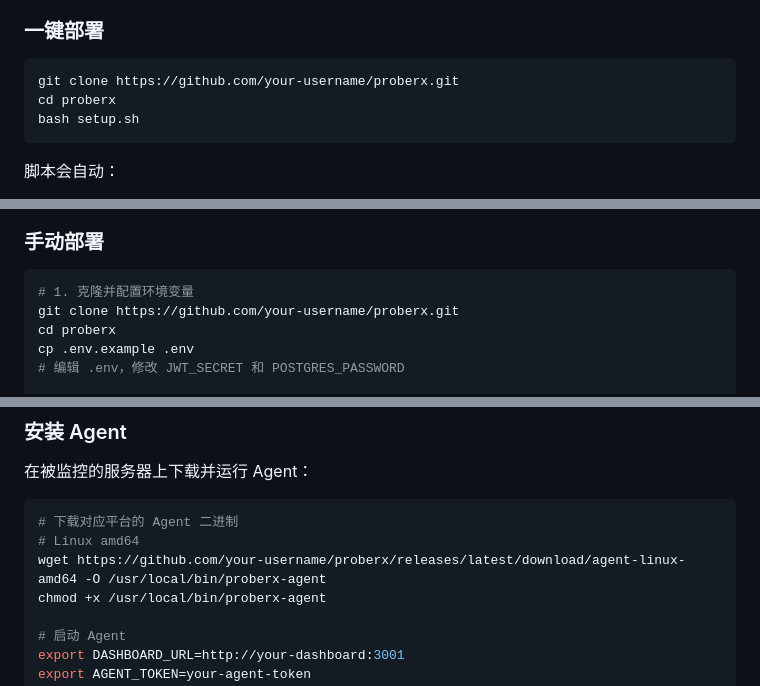
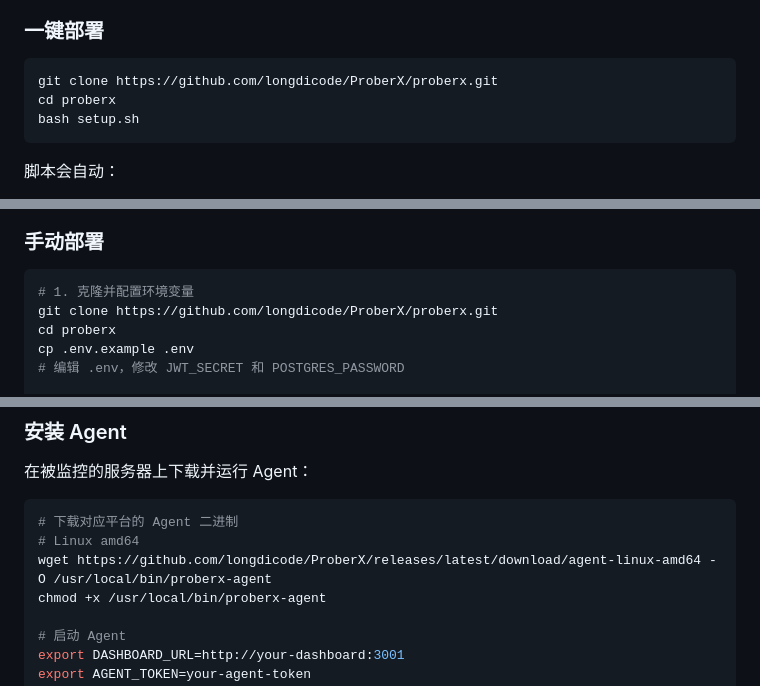
Before and after one commit to longdicode/ProberX, a Markdown page: README.md, 3 parts joined by grey strips. GitHub-like rendering.

````diff
--- a/README.md
+++ b/README.md
@@ -115,7 +115,7 @@ ProberX 是一个面向 SaaS 运营的轻量级服务器 & 网站监控平台。
 ### 一键部署
 
 ```bash
-git clone https://github.com/your-username/proberx.git
+git clone https://github.com/longdicode/ProberX/proberx.git
 cd proberx
 bash setup.sh
 ```
@@ -132,7 +132,7 @@ bash setup.sh
 
 ```bash
 # 1. 克隆并配置环境变量
-git clone https://github.com/your-username/proberx.git
+git clone https://github.com/longdicode/ProberX/proberx.git
 cd proberx
 cp .env.example .env
 # 编辑 .env，修改 JWT_SECRET 和 POSTGRES_PASSWORD
@@ -155,7 +155,7 @@ curl http://localhost:3001/health
 ```bash
 # 下载对应平台的 Agent 二进制
 # Linux amd64
-wget https://github.com/your-username/proberx/releases/latest/download/agent-linux-amd64 -O /usr/local/bin/proberx-agent
+wget https://github.com/longdicode/ProberX/releases/latest/download/agent-linux-amd64 -O /usr/local/bin/proberx-agent
 chmod +x /usr/local/bin/proberx-agent
 
 # 启动 Agent
````
